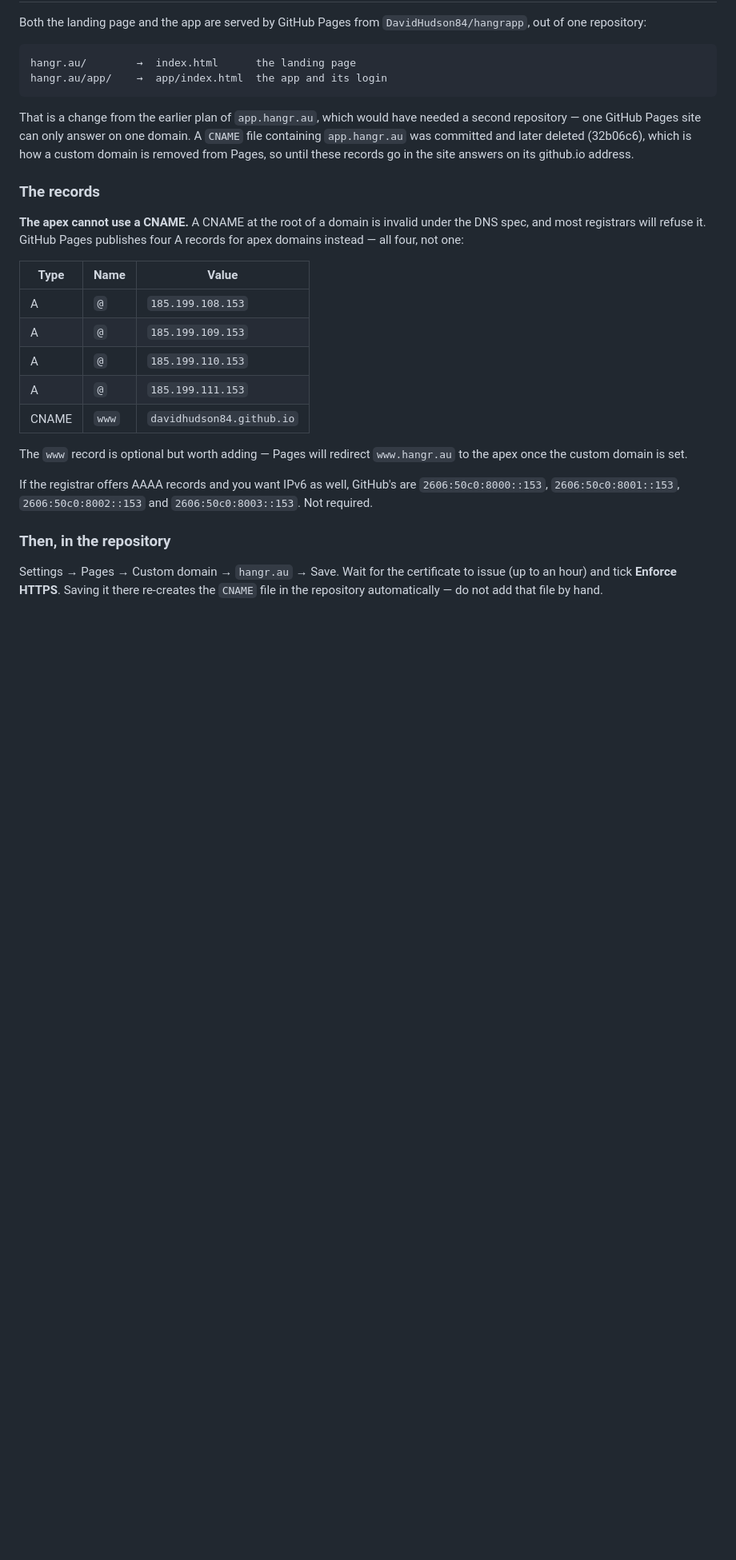
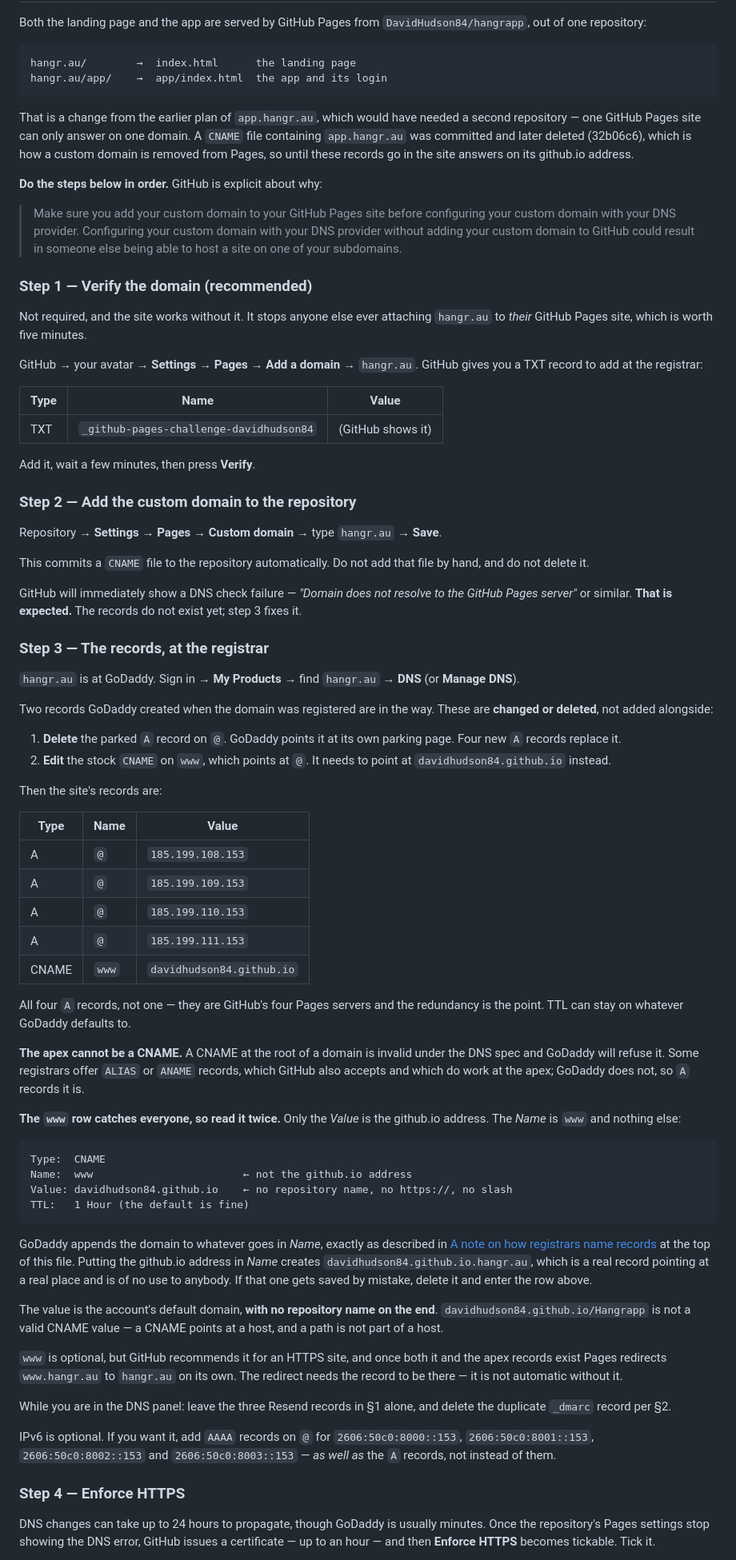
Before and after one commit to DavidHudson84/Hangrapp, a Markdown page: docs/DNS.md, the part around one of its changes. Shown at 80% size. Rendered like a GitHub page; blank space fills up the shorter version.

Commit message:
Turn the DNS notes into a runbook, in the right order
Checking the section against GitHub's own documentation turned up one real
error. The doc had the records going in before the custom domain was added to
the repository, and GitHub is explicit that it is the other way round, for a
reason worth quoting: a domain configured at the registrar but not claimed on
GitHub can let someone else host a site on one of its subdomains.

The record values were right — the four A addresses and the www CNAME target
match the documentation table verbatim — so those are unchanged. What was
missing was everything around them: domain verification, the fact that the
expected DNS-check failure between steps 2 and 3 is not a problem, that GoDaddy's
parked A record and stock www CNAME have to be changed rather than added
alongside, and that propagation can take up to 24 hours.

The www row now spells out the Name and Value fields separately, because the
value is the github.io address and the name is just `www`, and putting the
former in the latter silently creates a record for a subdomain nobody will
visit. This file already warns about registrars appending the domain, one
section up; the warning needed to be where the mistake gets made.

Also written down: what becomes of the old github.io address, since people have
been sent it. No redirect from the default domain to a custom one is documented
anywhere in GitHub's docs, so it is not something to lean on — but nothing
breaks either way, because both addresses serve the same repository and the
repository root is the landing page now. What does change is worth a message to
the handful of people using it: one extra click through Log in, one forced
sign-in, and a home-screen icon to re-add.

Co-Authored-By: Claude Opus 5 <noreply@anthropic.com>
Claude-Session: https://claude.ai/code/session_01JBsJsidTg8JM4yEcxxE9BF

````diff
--- a/docs/DNS.md
+++ b/docs/DNS.md
@@ -100,11 +100,53 @@ a second repository — one GitHub Pages site can only answer on one domain. A
 which is how a custom domain is removed from Pages, so until these records go in
 the site answers on its github.io address.
 
-### The records
+**Do the steps below in order.** GitHub is explicit about why:
 
-**The apex cannot use a CNAME.** A CNAME at the root of a domain is invalid under
-the DNS spec, and most registrars will refuse it. GitHub Pages publishes four A
-records for apex domains instead — all four, not one:
+> Make sure you add your custom domain to your GitHub Pages site before
+> configuring your custom domain with your DNS provider. Configuring your custom
+> domain with your DNS provider without adding your custom domain to GitHub could
+> result in someone else being able to host a site on one of your subdomains.
+
+### Step 1 — Verify the domain (recommended)
+
+Not required, and the site works without it. It stops anyone else ever attaching
+`hangr.au` to *their* GitHub Pages site, which is worth five minutes.
+
+GitHub → your avatar → **Settings** → **Pages** → **Add a domain** → `hangr.au`.
+GitHub gives you a TXT record to add at the registrar:
+
+| Type | Name                                       | Value            |
+|------|--------------------------------------------|------------------|
+| TXT  | `_github-pages-challenge-davidhudson84`     | (GitHub shows it) |
+
+Add it, wait a few minutes, then press **Verify**.
+
+### Step 2 — Add the custom domain to the repository
+
+Repository → **Settings** → **Pages** → **Custom domain** → type `hangr.au` →
+**Save**.
+
+This commits a `CNAME` file to the repository automatically. Do not add that file
+by hand, and do not delete it.
+
+GitHub will immediately show a DNS check failure — *"Domain does not resolve to
+the GitHub Pages server"* or similar. **That is expected.** The records do not
+exist yet; step 3 fixes it.
+
+### Step 3 — The records, at the registrar
+
+`hangr.au` is at GoDaddy. Sign in → **My Products** → find `hangr.au` → **DNS**
+(or **Manage DNS**).
+
+Two records GoDaddy created when the domain was registered are in the way. These
+are **changed or deleted**, not added alongside:
+
+1. **Delete** the parked `A` record on `@`. GoDaddy points it at its own parking
+   page. Four new `A` records replace it.
+2. **Edit** the stock `CNAME` on `www`, which points at `@`. It needs to point at
+   `davidhudson84.github.io` instead.
+
+Then the site's records are:
 
 | Type  | Name  | Value                     |
 |-------|-------|---------------------------|
@@ -114,16 +156,50 @@ records for apex domains instead — all four, not one:
 | A     | `@`   | `185.199.111.153`         |
 | CNAME | `www` | `davidhudson84.github.io` |
 
-The `www` record is optional but worth adding — Pages will redirect
-`www.hangr.au` to the apex once the custom domain is set.
+All four `A` records, not one — they are GitHub's four Pages servers and the
+redundancy is the point. TTL can stay on whatever GoDaddy defaults to.
 
-If the registrar offers AAAA records and you want IPv6 as well, GitHub's are
+**The apex cannot be a CNAME.** A CNAME at the root of a domain is invalid under
+the DNS spec and GoDaddy will refuse it. Some registrars offer `ALIAS` or `ANAME`
+records, which GitHub also accepts and which do work at the apex; GoDaddy does
+not, so `A` records it is.
+
+**The `www` row catches everyone, so read it twice.** Only the *Value* is the
+github.io address. The *Name* is `www` and nothing else:
+
+```
+Type:  CNAME
+Name:  www                        ← not the github.io address
+Value: davidhudson84.github.io    ← no repository name, no https://, no slash
+TTL:   1 Hour (the default is fine)
+```
+
+GoDaddy appends the domain to whatever goes in *Name*, exactly as described in
+[A note on how registrars name records](#a-note-on-how-registrars-name-records)
+at the top of this file. Putting the github.io address in *Name* creates
+`davidhudson84.github.io.hangr.au`, which is a real record pointing at a real
+place and is of no use to anybody. If that one gets saved by mistake, delete it
+and enter the row above.
+
+The value is the account's default domain, **with no repository name on the end**.
+`davidhudson84.github.io/Hangrapp` is not a valid CNAME value — a CNAME points at
+a host, and a path is not part of a host.
+
+`www` is optional, but GitHub recommends it for an HTTPS site, and once both it
+and the apex records exist Pages redirects `www.hangr.au` to `hangr.au` on its
+own. The redirect needs the record to be there — it is not automatic without it.
+
+While you are in the DNS panel: leave the three Resend records in §1 alone, and
+delete the duplicate `_dmarc` record per §2.
+
+IPv6 is optional. If you want it, add `AAAA` records on `@` for
 `2606:50c0:8000::153`, `2606:50c0:8001::153`, `2606:50c0:8002::153` and
-`2606:50c0:8003::153`. Not required.
+`2606:50c0:8003::153` — *as well as* the `A` records, not instead of them.
 
-### Then, in the repository
+### Step 4 — Enforce HTTPS
 
-Settings → Pages → Custom domain → `hangr.au` → Save. Wait for the certificate to
-issue (up to an hour) and tick **Enforce HTTPS**. Saving it there re-creates the
-`CNAME` file in the repository automatically — do not add that file by hand.
+DNS changes can take up to 24 hours to propagate, though GoDaddy is usually
+minutes. Once the repository's Pages settings stop showing the DNS error, GitHub
+issues a certificate — up to an hour — and then **Enforce HTTPS** becomes
+tickable. Tick it.
 
````
Also changed, not shown: other parts of docs/DNS.md (+27 -7 lines).
